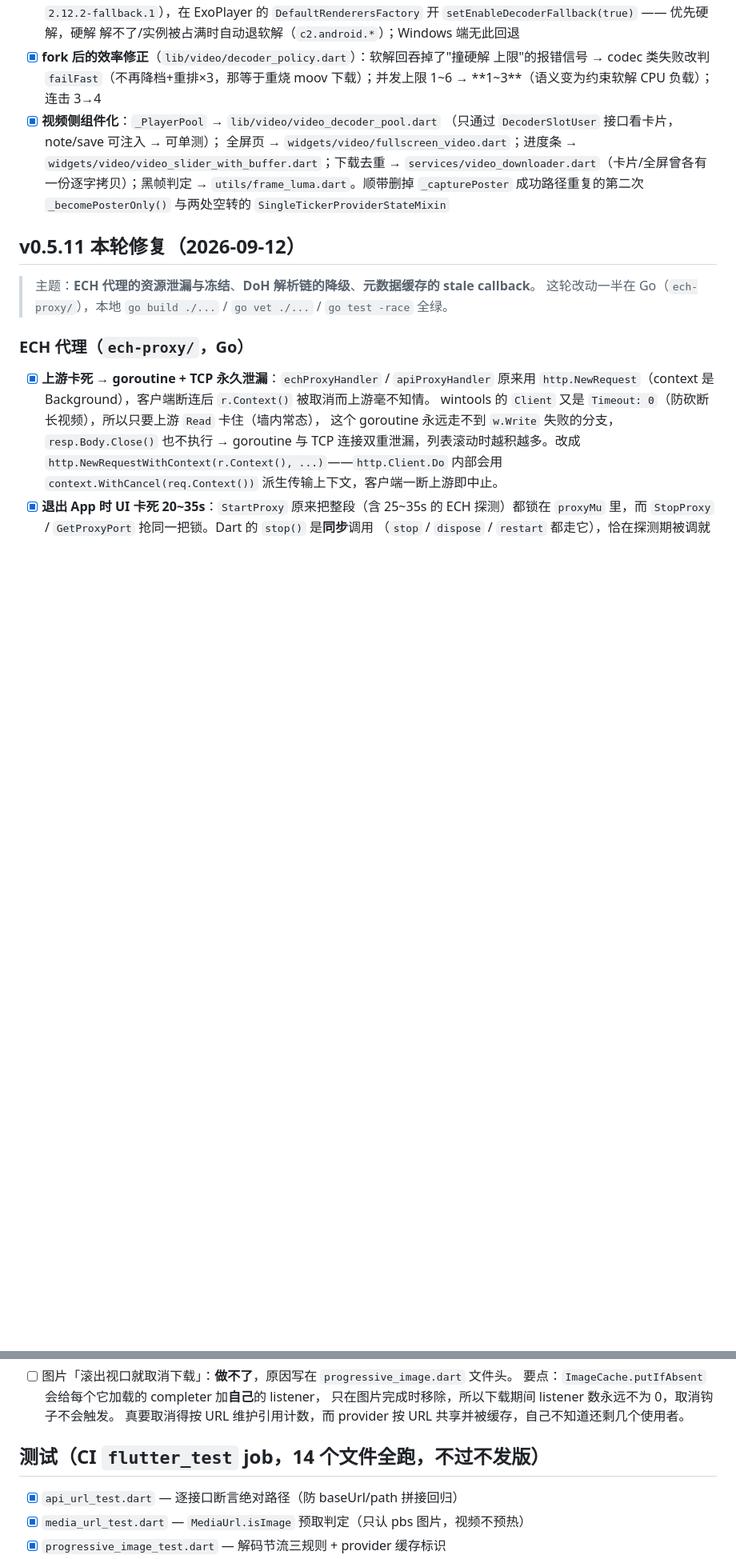
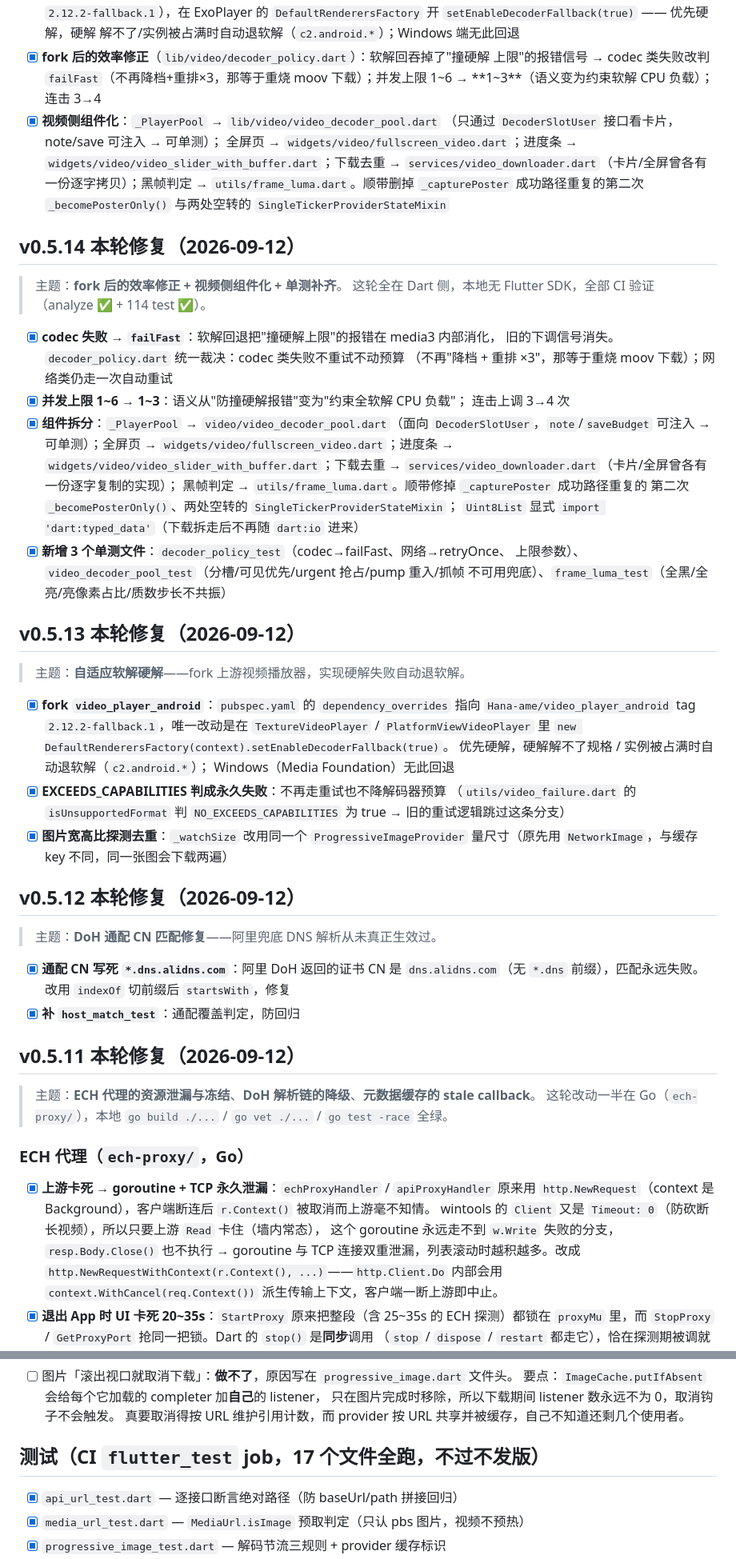
Before and after one commit to Hana-ame/twitter-pic-flutter, a Markdown page: CHECKLIST.md, 2 parts joined by grey strips. Shown at 80% size. GitHub-like rendering; blank space fills up the shorter version.

```diff
--- a/CHECKLIST.md
+++ b/CHECKLIST.md
@@ -69,6 +69,50 @@
       `services/video_downloader.dart`（卡片/全屏曾各有一份逐字拷贝）；黑帧判定 →
       `utils/frame_luma.dart`。顺带删掉 `_capturePoster` 成功路径重复的第二次
       `_becomePosterOnly()` 与两处空转的 `SingleTickerProviderStateMixin`
+
+## v0.5.14 本轮修复（2026-09-12）
+> 主题：**fork 后的效率修正 + 视频侧组件化 + 单测补齐**。
+> 这轮全在 Dart 侧，本地无 Flutter SDK，全部 CI 验证（analyze ✅ + 114 test ✅）。
+
+- [x] **codec 失败 → `failFast`**：软解回退把"撞硬解上限"的报错在 media3 内部消化，
+      旧的下调信号消失。`decoder_policy.dart` 统一裁决：codec 类失败不重试不动预算
+      （不再"降档 + 重排 ×3"，那等于重烧 moov 下载）；网络类仍走一次自动重试
+- [x] **并发上限 1~6 → 1~3**：语义从"防撞硬解报错"变为"约束全软解 CPU 负载"；
+      连击上调 3→4 次
+- [x] **组件拆分**：`_PlayerPool` → `video/video_decoder_pool.dart`（面向
+      `DecoderSlotUser`，`note`/`saveBudget` 可注入 → 可单测）；全屏页 →
+      `widgets/video/fullscreen_video.dart`；进度条 →
+      `widgets/video/video_slider_with_buffer.dart`；下载去重 →
+      `services/video_downloader.dart`（卡片/全屏曾各有一份逐字复制的实现）；
+      黑帧判定 → `utils/frame_luma.dart`。顺带修掉 `_capturePoster` 成功路径重复的
+      第二次 `_becomePosterOnly()`、两处空转的 `SingleTickerProviderStateMixin`；
+      `Uint8List` 显式 `import 'dart:typed_data'`（下载拆走后不再随 `dart:io` 进来）
+- [x] **新增 3 个单测文件**：`decoder_policy_test`（codec→failFast、网络→retryOnce、
+      上限参数）、`video_decoder_pool_test`（分槽/可见优先/urgent 抢占/pump 重入/抓帧
+      不可用兜底）、`frame_luma_test`（全黑/全亮/亮像素占比/质数步长不共振）
+
+## v0.5.13 本轮修复（2026-09-12）
+> 主题：**自适应软解硬解**——fork 上游视频播放器，实现硬解失败自动退软解。
+
+- [x] **fork `video_player_android`**：`pubspec.yaml` 的 `dependency_overrides` 指向
+      `Hana-ame/video_player_android` tag `2.12.2-fallback.1`，唯一改动是在
+      `TextureVideoPlayer` / `PlatformViewVideoPlayer` 里
+      `new DefaultRenderersFactory(context).setEnableDecoderFallback(true)`。
+      优先硬解，硬解解不了规格 / 实例被占满时自动退软解（`c2.android.*`）；
+      Windows（Media Foundation）无此回退
+- [x] **EXCEEDS_CAPABILITIES 判成永久失败**：不再走重试也不降解码器预算
+      （`utils/video_failure.dart` 的 `isUnsupportedFormat` 判 `NO_EXCEEDS_CAPABILITIES`
+      为 true → 旧的重试逻辑跳过这条分支）
+- [x] **图片宽高比探测去重**：`_watchSize` 改用同一个 `ProgressiveImageProvider`
+      量尺寸（原先用 `NetworkImage`，与缓存 key 不同，同一张图会下载两遍）
+
+## v0.5.12 本轮修复（2026-09-12）
+> 主题：**DoH 通配 CN 匹配修复**——阿里兜底 DNS 解析从未真正生效过。
+
+- [x] **通配 CN 写死 `*.dns.alidns.com`**：阿里 DoH 返回的证书 CN 是
+      `dns.alidns.com`（无 `*.dns` 前缀），匹配永远失败。
+      改用 `indexOf` 切前缀后 `startsWith`，修复
+- [x] **补 `host_match_test`**：通配覆盖判定，防回归
 
 ## v0.5.11 本轮修复（2026-09-12）
 > 主题：**ECH 代理的资源泄漏与冻结**、**DoH 解析链的降级**、**元数据缓存的 stale callback**。
@@ -193,7 +237,7 @@
       只在图片完成时移除，所以下载期间 listener 数永远不为 0，取消钩子不会触发。
       真要取消得按 URL 维护引用计数，而 provider 按 URL 共享并被缓存，自己不知道还剩几个使用者。
 
-## 测试（CI `flutter_test` job，14 个文件全跑，不过不发版）
+## 测试（CI `flutter_test` job，17 个文件全跑，不过不发版）
 - [x] `api_url_test.dart` — 逐接口断言绝对路径（防 baseUrl/path 拼接回归）
 - [x] `media_url_test.dart` — `MediaUrl.isImage` 预取判定（只认 pbs 图片，视频不预热）
 - [x] `progressive_image_test.dart` — 解码节流三规则 + provider 缓存标识
```
Also changed, not shown: other parts of CHECKLIST.md (+5 -1 lines), README.md (+16 -8 lines), docs/handoff.md (added, +105 -0 lines).
